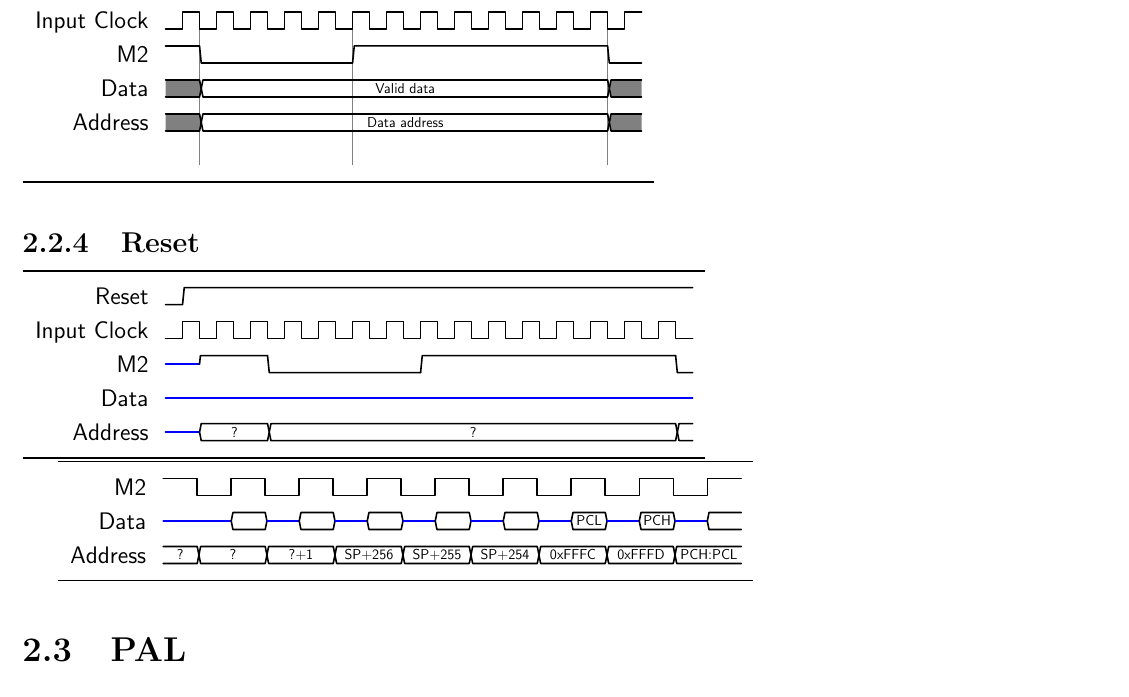
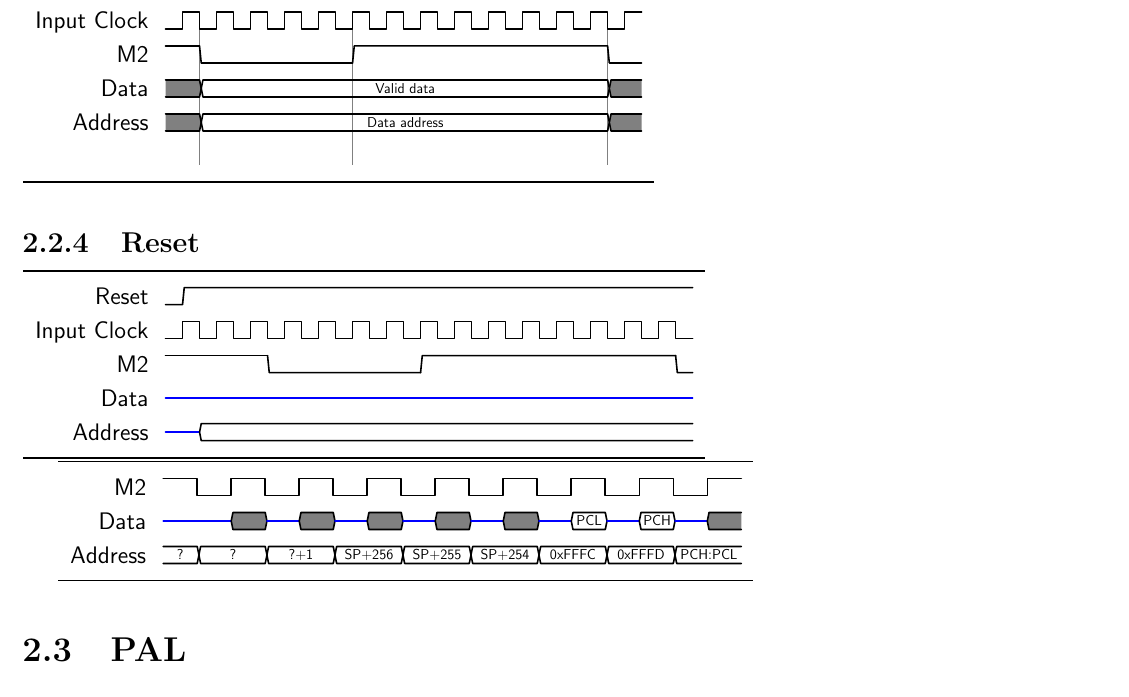
Before and after one commit to uglyoldbob/old_systems, a LaTeX book (nes/cpu_reference.tex): part of page 8 of 15, cut so that both start at the same text. Compiled offline with pdfLaTeX.

Commit message:
Tweak reset data on nes cpu Modify haskell nes cpu power-on state.

```diff
--- a/nes/cpu_reference.tex
+++ b/nes/cpu_reference.tex
@@ -122,16 +122,16 @@
 \begin{tikztimingtable}
   Reset & 1L 30H \\
   Input Clock & 2{C} 9{C} 15{C} 5{C} \\
-  M2 & {2Z} 4H {9L} {15H} 1L \\
+  M2 & {2H} 4H {9L} {15H} 1L \\
   Data & 30Z 1Z \\
-  Address & 2Z 4D{?} 24D{?} 1D\\
+  Address & 2Z 4D 24D 1D\\
 \extracode
   \tablerules
 \end{tikztimingtable}
 
 \begin{tikztimingtable}
   M2 & 2H 16{2C} \\
-  Data & 2Z 2Z 2D 2Z 2D 2Z 2D 2Z 2D 2Z 2D 2Z 2D{PCL} 2Z 2D{PCH} 2Z 2D\\
+  Data & 2Z 2Z 2U 2Z 2U 2Z 2U 2Z 2U 2Z 2U 2Z 2D{PCL} 2Z 2D{PCH} 2Z 2U\\
   Address & 2D{?} 4D{?} 4D{?+1} 4D{SP+256} 4D{SP+255} 4D{SP+254} 4D{0xFFFC} 4D{0xFFFD} 4D{PCH:PCL}\\
 \extracode
   \tablerules
```
Also changed, not shown: 1 other file.
